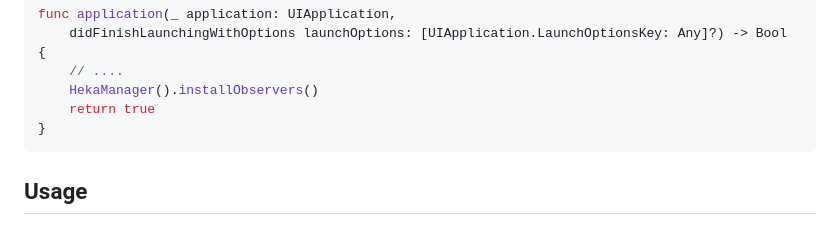
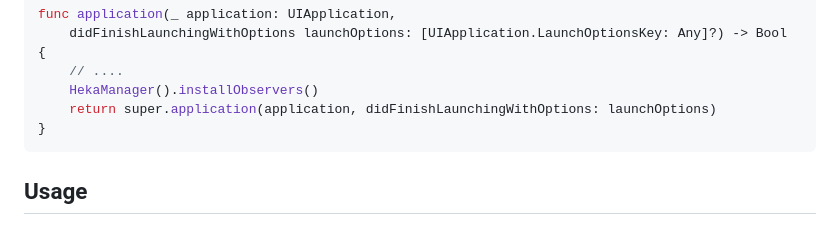
Before and after one commit to MetricH/heka-health-plugin, a Markdown page: README.md, the part around the change. Drawn GitHub-style.

Commit message:
fix AppDelegate.swift setup doc in README.md

````diff
--- a/README.md
+++ b/README.md
@@ -50,7 +50,7 @@ func application(_ application: UIApplication,
     didFinishLaunchingWithOptions launchOptions: [UIApplication.LaunchOptionsKey: Any]?) -> Bool {
     // ....
     HekaManager().installObservers()
-    return true
+    return super.application(application, didFinishLaunchingWithOptions: launchOptions)
 }
 ```
 
````
